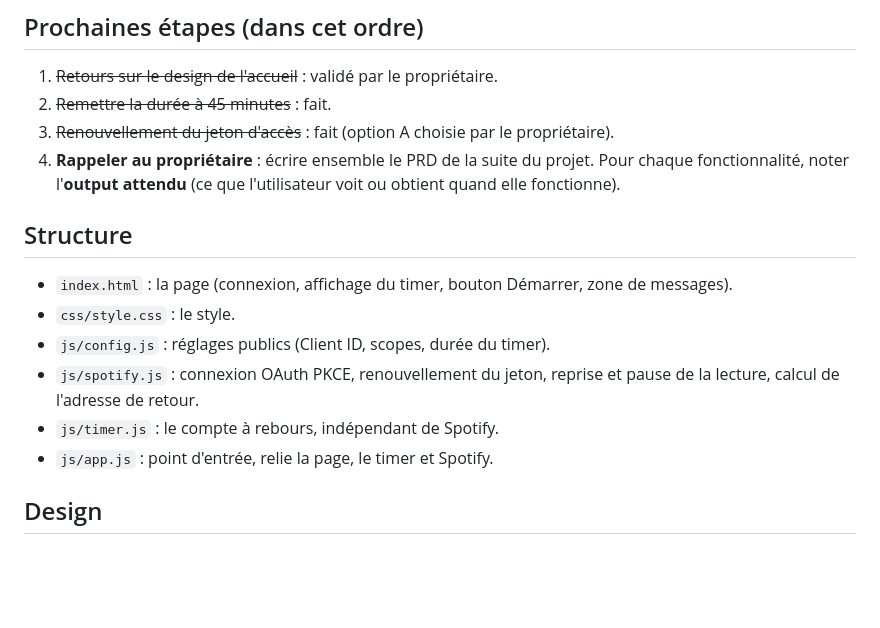
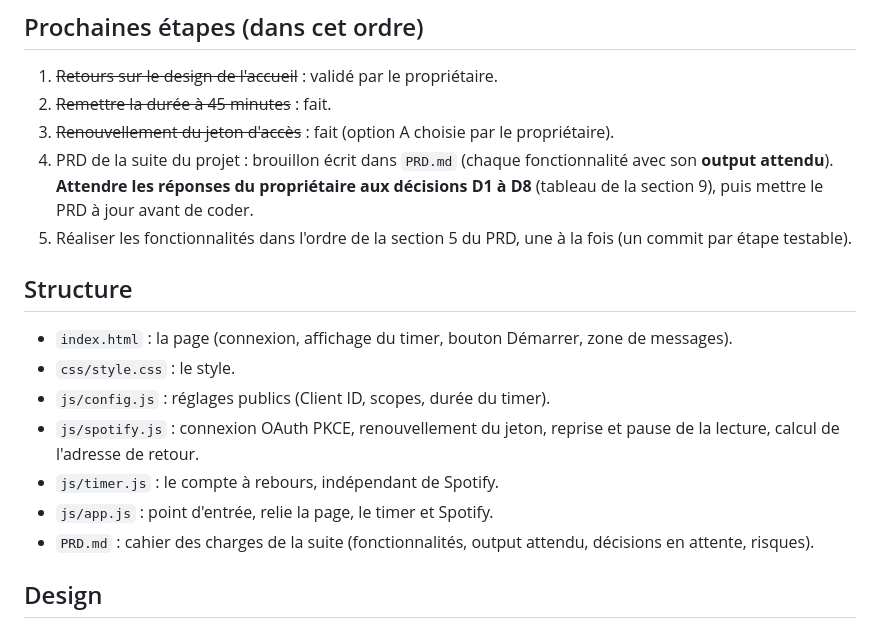
Before and after one commit to bloomsqueen/pomodoro-spotify, a Markdown page: CLAUDE.md, the part around the change. Rendered like a GitHub page; blank space fills up the shorter version.

Commit message:
Ajoute le brouillon du PRD de la suite du projet
Co-Authored-By: Claude Sonnet 5.5 <noreply@anthropic.com>
Claude-Session: https://claude.ai/code/session_013FULdVsRtLttj2nvUvrQDv

```diff
--- a/CLAUDE.md
+++ b/CLAUDE.md
@@ -37,7 +37,8 @@ Le propriétaire du dépôt construit sa **première application** et découvre
 1. ~~Retours sur le design de l'accueil~~ : validé par le propriétaire.
 2. ~~Remettre la durée à 45 minutes~~ : fait.
 3. ~~Renouvellement du jeton d'accès~~ : fait (option A choisie par le propriétaire).
-4. **Rappeler au propriétaire** : écrire ensemble le PRD de la suite du projet. Pour chaque fonctionnalité, noter l'**output attendu** (ce que l'utilisateur voit ou obtient quand elle fonctionne).
+4. PRD de la suite du projet : brouillon écrit dans `PRD.md` (chaque fonctionnalité avec son **output attendu**). **Attendre les réponses du propriétaire aux décisions D1 à D8** (tableau de la section 9), puis mettre le PRD à jour avant de coder.
+5. Réaliser les fonctionnalités dans l'ordre de la section 5 du PRD, une à la fois (un commit par étape testable).
 
 ## Structure
 - `index.html` : la page (connexion, affichage du timer, bouton Démarrer, zone de messages).
@@ -46,6 +47,7 @@ Le propriétaire du dépôt construit sa **première application** et découvre
 - `js/spotify.js` : connexion OAuth PKCE, renouvellement du jeton, reprise et pause de la lecture, calcul de l'adresse de retour.
 - `js/timer.js` : le compte à rebours, indépendant de Spotify.
 - `js/app.js` : point d'entrée, relie la page, le timer et Spotify.
+- `PRD.md` : cahier des charges de la suite (fonctionnalités, output attendu, décisions en attente, risques).
 
 
 ## Design
```
Also changed, not shown: PRD.md (added, +120 -0 lines).
